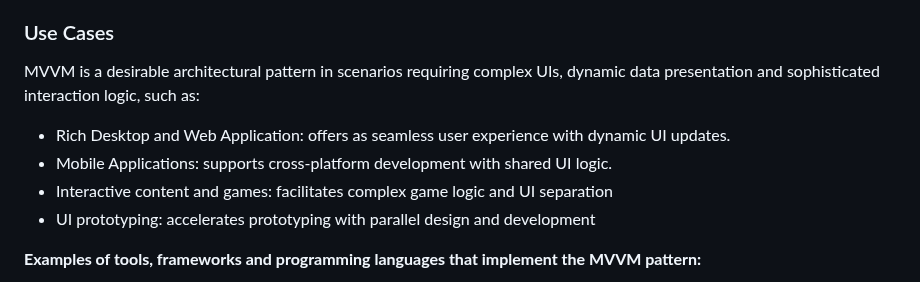
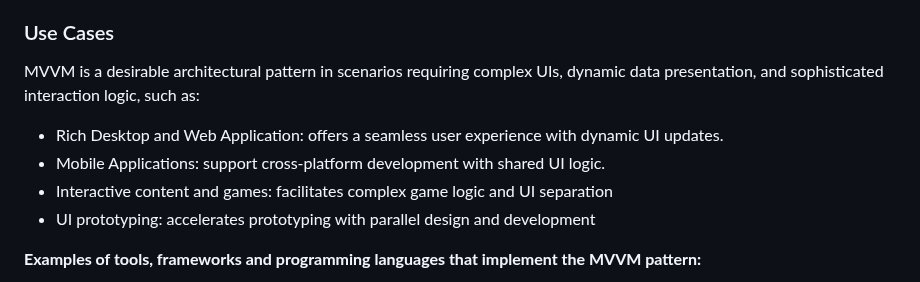
Before and after one commit to nic-dgl104-winter-2024/pattern-library, a Markdown page: README.md, the part around the change. Drawn GitHub-style.

Commit message:
Proofread MVVM use cases section

```diff
--- a/README.md
+++ b/README.md
@@ -139,10 +139,10 @@ From View to ViewModel: Data binding also works in the opposite direction. If a
 
 ### Use Cases
 
-MVVM is a desirable architectural pattern in scenarios requiring complex UIs, dynamic data presentation and sophisticated interaction logic, such as:
+MVVM is a desirable architectural pattern in scenarios requiring complex UIs, dynamic data presentation, and sophisticated interaction logic, such as:
 
-* Rich Desktop and Web Application: offers as seamless user experience with dynamic UI updates.
-* Mobile Applications: supports cross-platform development with shared UI logic.
+* Rich Desktop and Web Application: offers a seamless user experience with dynamic UI updates.
+* Mobile Applications: support cross-platform development with shared UI logic.
 * Interactive content and games: facilitates complex game logic and UI separation
 * UI prototyping: accelerates prototyping with parallel design and development
 
```
